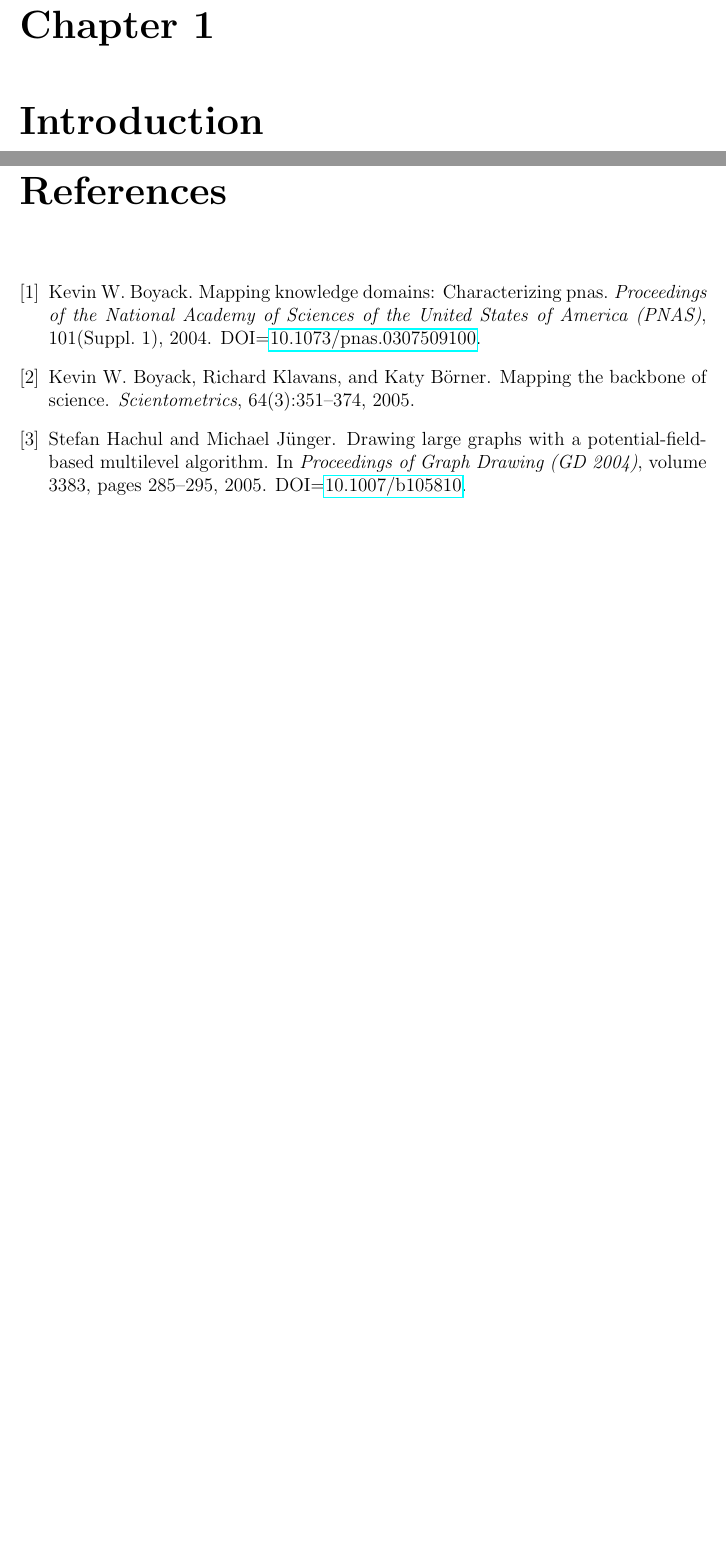
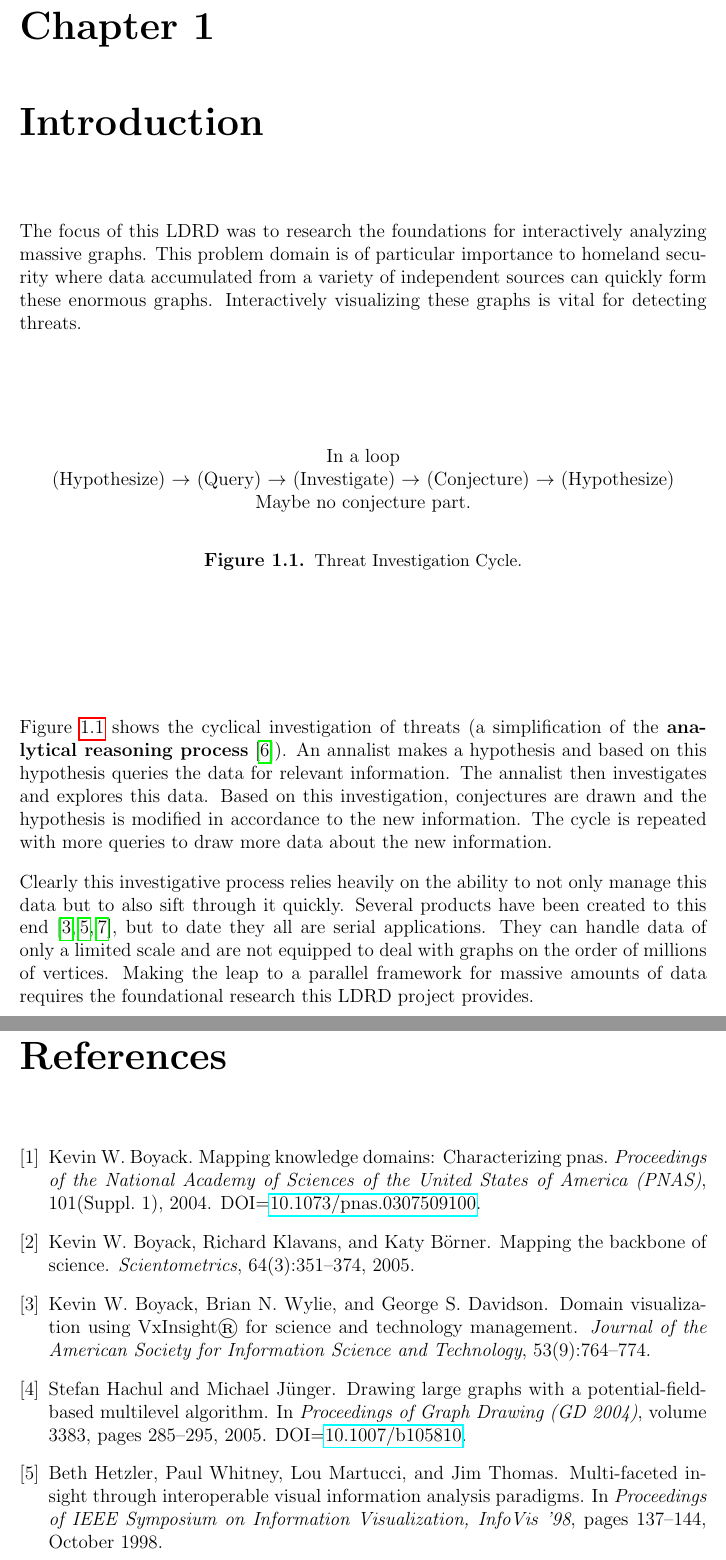
Before and after one commit to kmorel-papers/LDRD2006, a LaTeX thesis (LDRD2006.tex, which reads LDRD2006.bib): two parts of pages 13 and 21 of 26, joined at a grey line, cut so that both start at the same text, the shorter picture padded with empty space. Compiled offline with pdfLaTeX.

Commit message:
Started the introduction section.
git-svn-id: svn+ssh://vizrd.srn.sandia.gov/svnroot/kmorel/papers/LDRD2006/trunk@78 61430140-fc74-48ae-be37-35807f1eb91a

```diff
--- a/LDRD2006.bib
+++ b/LDRD2006.bib
@@ -38,0 +49,7 @@
+@inproceedings(Hetzler98,
+	author = "Beth Hetzler and Paul Whitney and Lou Martucci and Jim Thomas",
+	title = "Multi-faceted Insight Through Interoperable Visual Information Analysis Paradigms",
+	booktitle = "Proceedings of IEEE Symposium on Information Visualization, InfoVis '98",
+	pages = "137--144",
+	month = "October",
+	year = "1998",
@@ -38,0 +68,8 @@
+	author = "Kevin W. Boyack and Brian N. Wylie and George S. Davidson",
+	title = "Domain Visualization Using {VxInsight\textregistered} for Science and Technology Management",
+	journal = "Journal of the American Society for Information Science and Technology",
+	volume = "53",
+	number = "9",
+	pages = "764--774",
+	synopsis = "VxInsight"
+)
--- a/LDRD2006.tex
+++ b/LDRD2006.tex
@@ -358,6 +358,43 @@ algorithm we created has to work very fast to maintain interactivity.
 \chapter{Introduction}
 \label{chap:Introduction}
 
+The focus of this LDRD was to research the foundations for interactively
+analyzing massive graphs.  This problem domain is of particular importance
+to homeland security where data accumulated from a variety of independent
+sources can quickly form these enormous graphs.  Interactively visualizing
+these graphs is vital for detecting threats.
+
+\begin{figure}
+  \centering
+  In a loop \\
+  (Hypothesize) $\rightarrow$ (Query) $\rightarrow$ (Investigate)
+  $\rightarrow$ (Conjecture) $\rightarrow$ (Hypothesize)
+  \\
+  Maybe no conjecture part.
+  \caption{Threat Investigation Cycle.}
+  \label{fig:ThreatInvestigationCycle}
+\end{figure}
+
+Figure~\ref{fig:ThreatInvestigationCycle} shows the cyclical investigation
+of threats (a simplification of the
+\index{analytical~reasoning~process}\keyterm{analytical reasoning
+process}\cite{Thomas05}).  An annalist makes a hypothesis and based on this
+hypothesis queries the data for relevant information.  The annalist then
+investigates and explores this data.  Based on this investigation,
+conjectures are drawn and the hypothesis is modified in accordance to the
+new information.  The cycle is repeated with more queries to draw more data
+about the new information.
+
+Clearly this investigative process relies heavily on the ability to not
+only manage this data but to also sift through it quickly.  Several
+products have been created to this end\lcite{Hetzler98,Thomas99,Boyack01},
+but to date they all are serial applications.  They can handle data of only
+a limited scale and are not equipped to deal with graphs on the order of
+millions of vertices.  Making the leap to a parallel framework for massive
+amounts of data requires the foundational research this LDRD project
+provides.
+
+
 \section{Related Projects}
 \label{sec:RelatedProjects}
 
```
Also changed, not shown: LDRD2006.bib (26 more changed lines), LDRD2006.tex (2 more changed lines).
